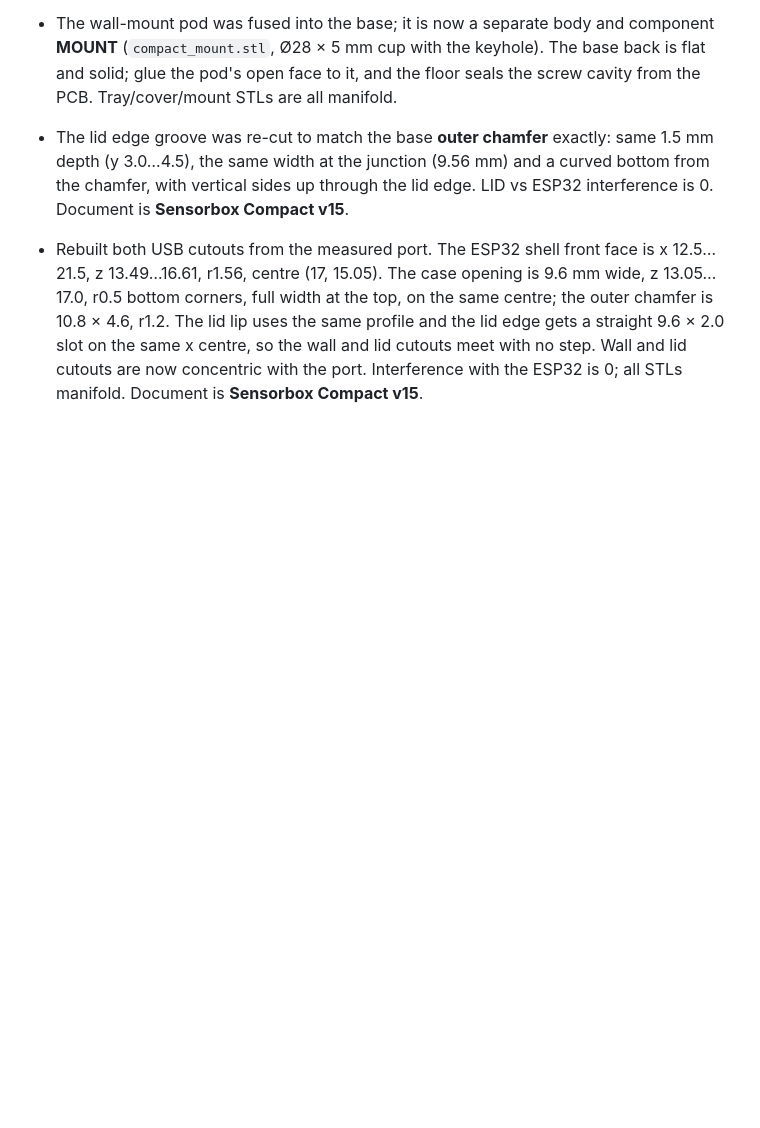
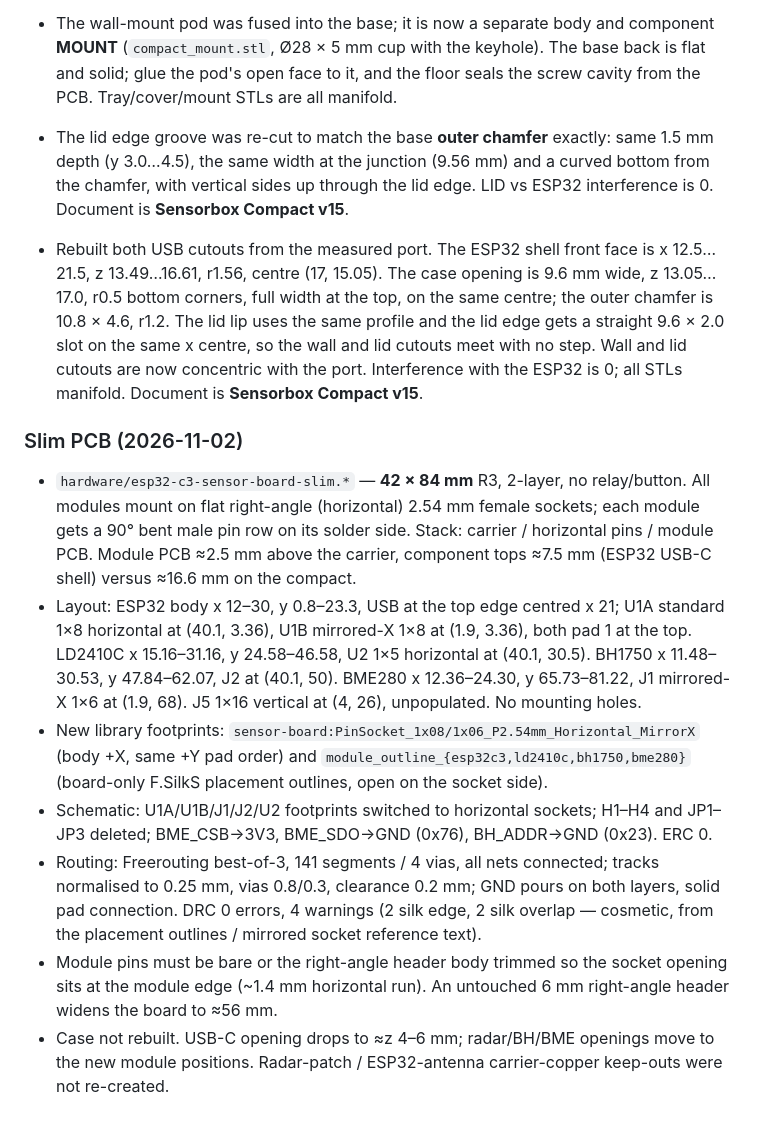
Before and after one commit to petekaik/esp32-c3-sensor-board, a Markdown page: HANDOFF.md, the part around the change. GitHub-like rendering; blank space fills up the shorter version.

```diff
--- a/HANDOFF.md
+++ b/HANDOFF.md
@@ -589,3 +589,35 @@ Print-ready STLs: `case/tray.stl`, `case/cover_open.stl`, `case/faceplate_organi
   centre, so the wall and lid cutouts meet with no step. Wall and lid
   cutouts are now concentric with the port. Interference with the ESP32 is 0;
   all STLs manifold. Document is **Sensorbox Compact v15**.
+
+### Slim PCB (2026-11-02)
+
+- `hardware/esp32-c3-sensor-board-slim.*` — **42 × 84 mm** R3, 2-layer, no
+  relay/button. All modules mount on flat right-angle (horizontal) 2.54 mm
+  female sockets; each module gets a 90° bent male pin row on its solder
+  side. Stack: carrier / horizontal pins / module PCB. Module PCB ≈2.5 mm
+  above the carrier, component tops ≈7.5 mm (ESP32 USB-C shell) versus
+  ≈16.6 mm on the compact.
+- Layout: ESP32 body x 12–30, y 0.8–23.3, USB at the top edge centred x 21;
+  U1A standard 1×8 horizontal at (40.1, 3.36), U1B mirrored-X 1×8 at
+  (1.9, 3.36), both pad 1 at the top. LD2410C x 15.16–31.16, y 24.58–46.58,
+  U2 1×5 horizontal at (40.1, 30.5). BH1750 x 11.48–30.53, y 47.84–62.07,
+  J2 at (40.1, 50). BME280 x 12.36–24.30, y 65.73–81.22, J1 mirrored-X 1×6 at
+  (1.9, 68). J5 1×16 vertical at (4, 26), unpopulated. No mounting holes.
+- New library footprints: `sensor-board:PinSocket_1x08/1x06_P2.54mm_Horizontal_MirrorX`
+  (body +X, same +Y pad order) and `module_outline_{esp32c3,ld2410c,bh1750,bme280}`
+  (board-only F.SilkS placement outlines, open on the socket side).
+- Schematic: U1A/U1B/J1/J2/U2 footprints switched to horizontal sockets;
+  H1–H4 and JP1–JP3 deleted; BME_CSB→3V3, BME_SDO→GND (0x76), BH_ADDR→GND
+  (0x23). ERC 0.
+- Routing: Freerouting best-of-3, 141 segments / 4 vias, all nets connected;
+  tracks normalised to 0.25 mm, vias 0.8/0.3, clearance 0.2 mm; GND pours on
+  both layers, solid pad connection. DRC 0 errors, 4 warnings (2 silk edge,
+  2 silk overlap — cosmetic, from the placement outlines / mirrored socket
+  reference text).
+- Module pins must be bare or the right-angle header body trimmed so the
+  socket opening sits at the module edge (~1.4 mm horizontal run). An
+  untouched 6 mm right-angle header widens the board to ≈56 mm.
+- Case not rebuilt. USB-C opening drops to ≈z 4–6 mm; radar/BH/BME openings
+  move to the new module positions. Radar-patch / ESP32-antenna carrier-copper
+  keep-outs were not re-created.
```
Also changed, not shown: CLAUDE.md (+2 -0 lines), README.md (+11 -0 lines).
